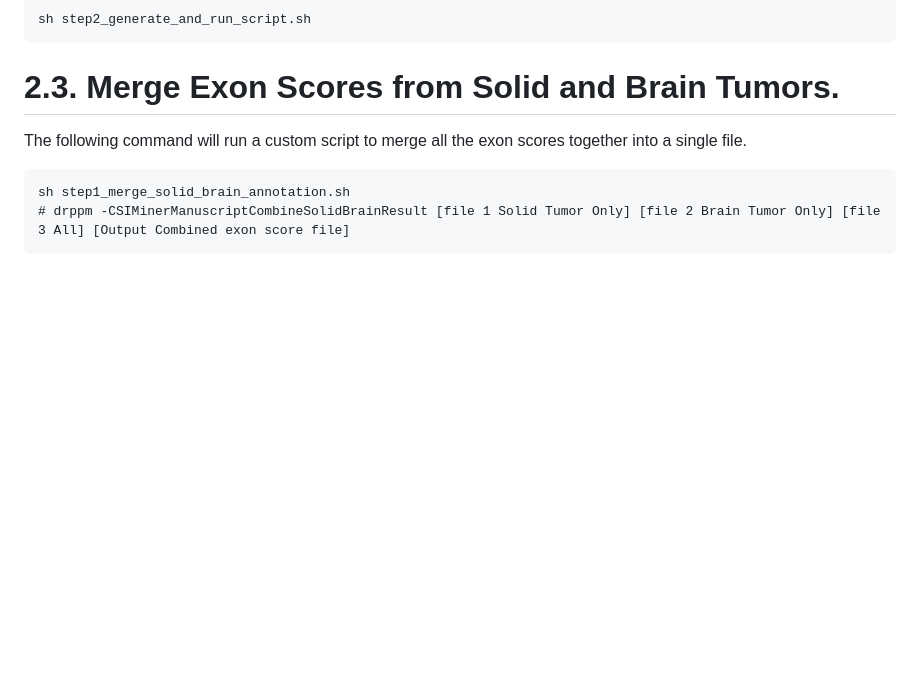
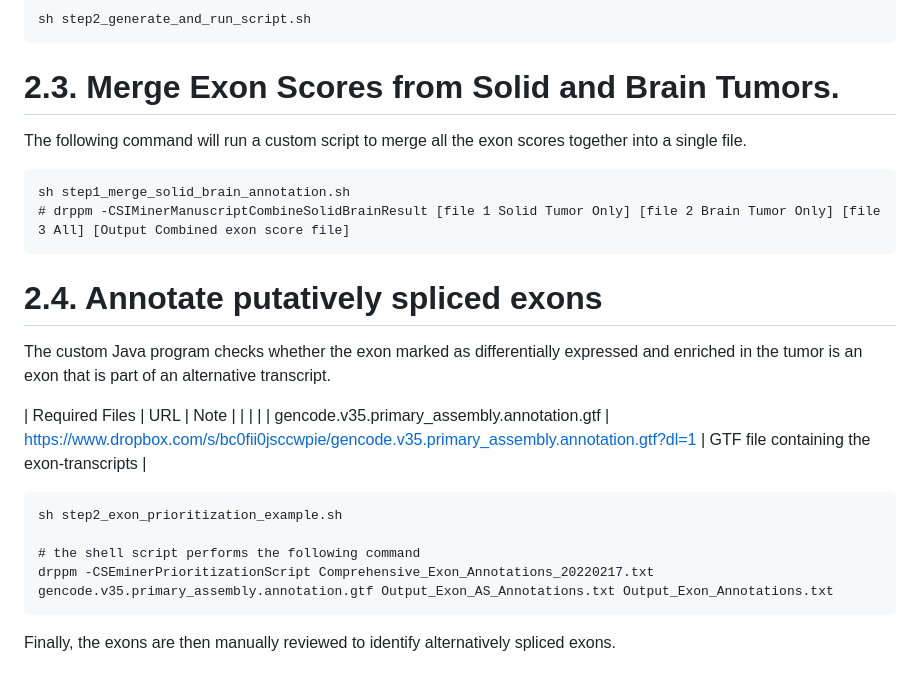
Before and after one commit to shawlab-moffitt/CSEminer-manuscript, a Markdown page: 2_exon_prioritization/README.md, the part around the change. Drawn GitHub-style; blank space fills up the shorter version.

````diff
--- a/2_exon_prioritization/README.md
+++ b/2_exon_prioritization/README.md
@@ -48,3 +48,18 @@ The following command will run a custom script to merge all the exon scores toge
 sh step1_merge_solid_brain_annotation.sh
 # drppm -CSIMinerManuscriptCombineSolidBrainResult [file 1 Solid Tumor Only] [file 2 Brain Tumor Only] [file 3 All] [Output Combined exon score file]
 ```
+# 2.4. Annotate putatively spliced exons
+The custom Java program checks whether the exon marked as differentially expressed and enriched in the tumor is an exon that is part of an alternative transcript.
+
+| Required Files | URL | Note |
+| | |
+| gencode.v35.primary_assembly.annotation.gtf | https://www.dropbox.com/s/bc0fii0jsccwpie/gencode.v35.primary_assembly.annotation.gtf?dl=1 | GTF file containing the exon-transcripts |
+
+```
+sh step2_exon_prioritization_example.sh
+
+# the shell script performs the following command
+drppm -CSEminerPrioritizationScript Comprehensive_Exon_Annotations_20220217.txt gencode.v35.primary_assembly.annotation.gtf Output_Exon_AS_Annotations.txt Output_Exon_Annotations.txt
+```
+
+Finally, the exons are then manually reviewed to identify alternatively spliced exons.
````
